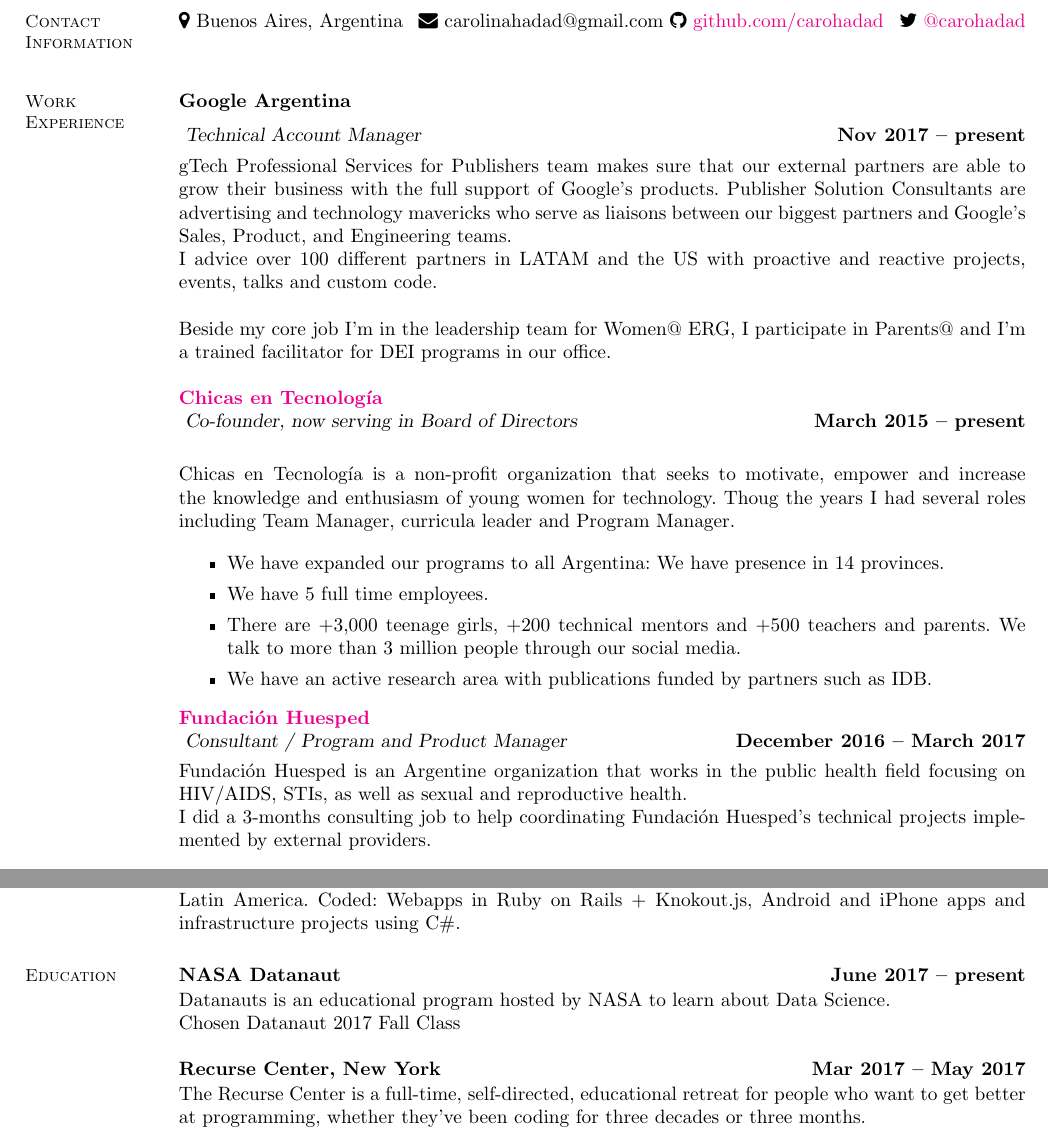
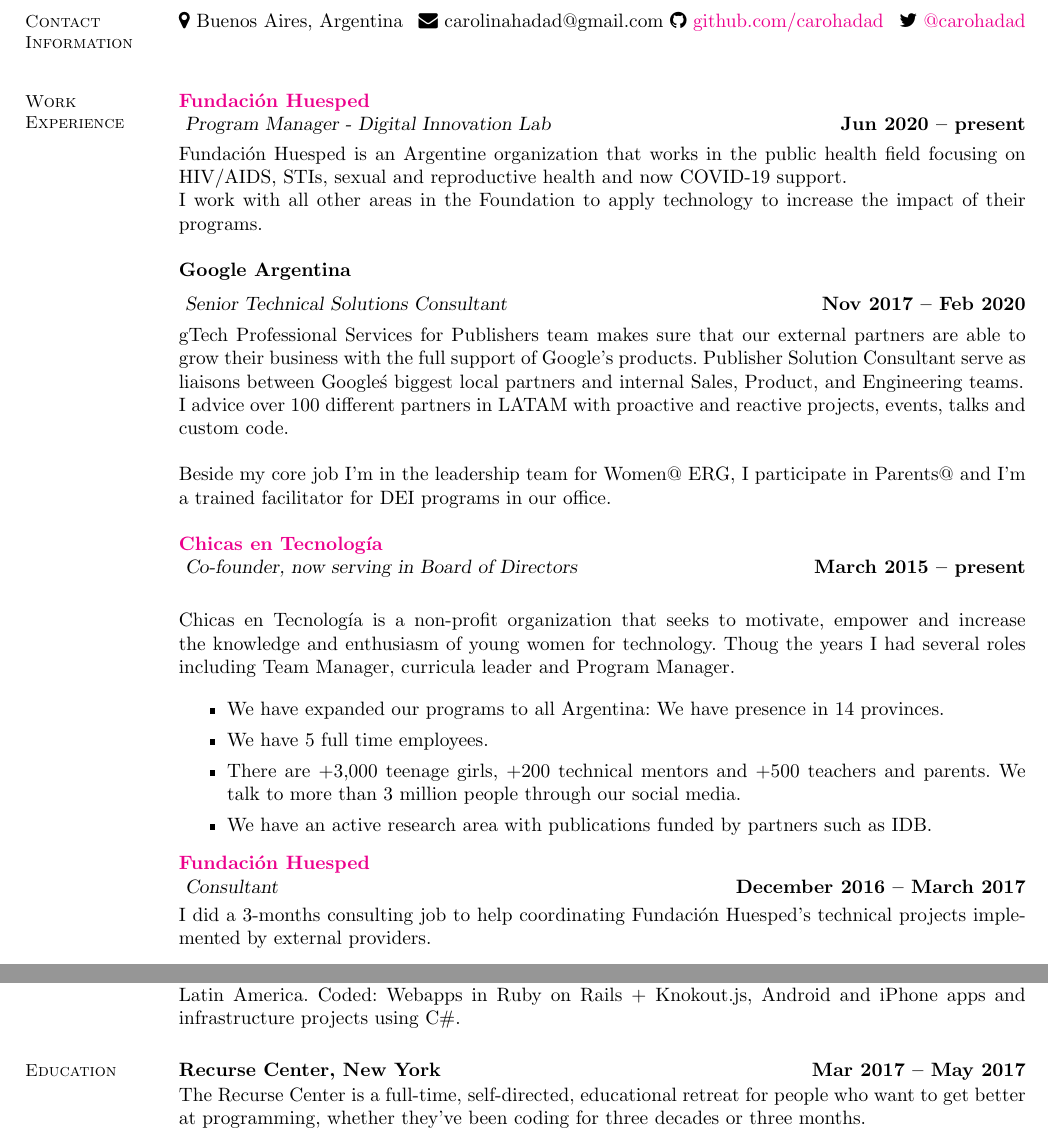
Before and after one commit to carohadad/cv, a LaTeX CV (Carolina Hadad Resume.tex): two parts of pages 1 and 2 of 3, joined at a grey line, cut so that both start at the same text. Compiled offline with pdfLaTeX.

Commit message:
Aug 2020

```diff
--- a/Carolina Hadad Resume.tex
+++ b/Carolina Hadad Resume.tex
@@ -27,14 +27,22 @@
 \section{\mysidestyle Work\\Experience}
 
 
+\textbf{\href{https://www.huesped.org.ar/}{Fundaci\'on Huesped}}\\\vspace{1mm}
+\textsl{Program Manager - Digital Innovation Lab} \hfill \textbf{Jun 2020 -- present}\vspace{-3mm}\\\vspace{-1mm}
+\\
+Fundaci\'on Huesped is an Argentine organization that works in the public health field focusing on HIV/AIDS, STIs, sexual and reproductive health and now COVID-19 support.
+\\
+I work with all other areas in the Foundation to apply technology to increase the impact of their programs.
+
+
 \textbf{Google Argentina}\vspace{2mm}\\\vspace{1mm}
-\textsl{Technical Account Manager}
- \hfill \textbf{Nov 2017 -- present}\vspace{-3mm}\\\vspace{-1mm}
+\textsl{Senior Technical Solutions Consultant}
+ \hfill \textbf{Nov 2017 -- Feb 2020}\vspace{-3mm}\\\vspace{-1mm}
 \hfill \vspace{-3mm}\\\vspace{-1mm}
 \\
-gTech Professional Services for Publishers team makes sure that our external partners are able to grow their business with the full support of Google's products. Publisher Solution Consultants are advertising and technology mavericks who serve as liaisons between our biggest partners and Google's Sales, Product, and Engineering teams.
+gTech Professional Services for Publishers team makes sure that our external partners are able to grow their business with the full support of Google's products. Publisher Solution Consultant serve as liaisons between Google\'s biggest local partners and internal Sales, Product, and Engineering teams.
 \\
-I advice over 100 different partners in LATAM and the US with proactive and reactive projects, events, talks and custom code.
+I advice over 100 different partners in LATAM with proactive and reactive projects, events, talks and custom code.
 
 Beside my core job I'm in the leadership team for Women@ ERG, I participate in Parents@ and I'm a trained facilitator for DEI programs in our office.
 
@@ -60,9 +68,7 @@
 
 \vspace{-5mm}
 \textbf{\href{https://www.huesped.org.ar/}{Fundaci\'on Huesped}}\\\vspace{1mm}
-\textsl{Consultant / Program and Product Manager} \hfill \textbf{December 2016 -- March 2017}\vspace{-3mm}\\\vspace{-1mm}
-\\
-Fundaci\'on Huesped is an Argentine organization that works in the public health field focusing on HIV/AIDS, STIs, as well as sexual and reproductive health.
+\textsl{Consultant} \hfill \textbf{December 2016 -- March 2017}
 \\
 I did a 3-months consulting job to help coordinating Fundaci\'on Huesped's technical projects implemented by external providers.
 
@@ -112,13 +118,6 @@
 %_____________________________________________________________________________________________________________
 % Education
 \section{\mysidestyle Education}
-
-
-\textbf{NASA Datanaut} \hfill \textbf{June 2017 -- present}\vspace{-3mm}\\\vspace{-1mm}
-\\
-Datanauts is an educational program hosted by NASA to learn about Data Science.
-\\
-Chosen Datanaut 2017 Fall Class
 
 
 
```
Also changed, not shown: Carolina Hadad Resume.pdf (added), CarolinaHadadResume.pdf (deleted), Carolina Hadad Resume.tex (14 more changed lines).
